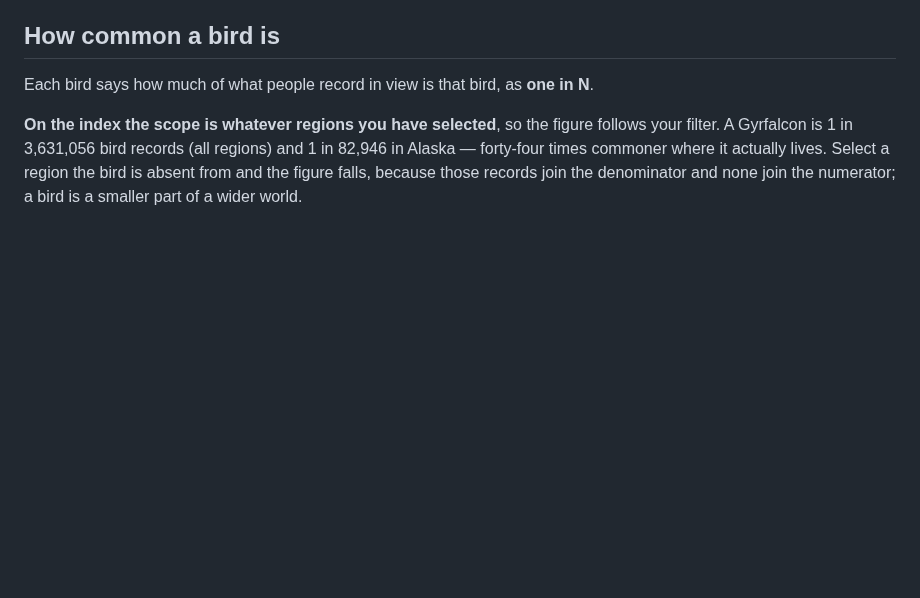
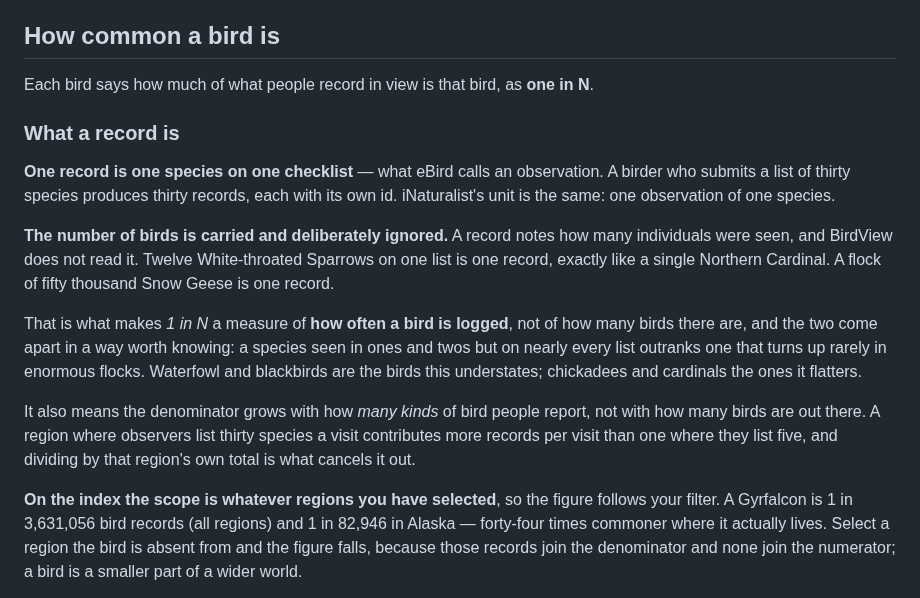
Before and after one commit to Sajmani/birdview, a Markdown page: docs/data.md, the part around the change. Drawn GitHub-style; blank space fills up the shorter version.

Commit message:
Say what a record is, since every tile counts in them
The owner asked what "1 in N bird records" counts. Nothing in the spec, the
docs or the code said, and the phrase appears eight times on the pages.

Checked against GBIF rather than answered from memory. One eBird occurrence
is URN:catalog:CLO:EBIRD:OBS1912782147 -- an OBServation, one species on one
checklist. Pulling the same observer's records for the same day at the same
place returns consecutive ids, one per species: Cardinalis cardinalis,
Corvus corax, Spizella pusilla, Zonotrichia albicollis. So a list of thirty
species is thirty records, not one. GBIF's eBird export carries no eventID,
so the checklist itself is not even visible to us.

The sharper half is individualCount. It is present -- that cardinal record
says 4, the White-throated Sparrow 12 -- and BirdView does not read it. A
flock of fifty thousand Snow Geese is one record, exactly like a single
chickadee.

That is the strongest available statement of P-074's "not abundance"
caveat, and it was the one part not written down. It has a consequence a
reader should have: a species seen in twos on nearly every list outranks one
that turns up rarely in vast flocks, so the figure understates waterfowl and
blackbirds and flatters chickadees and cardinals. The denominator also grows
with how many KINDS of bird people report rather than how many birds exist,
which is part of what dividing by the region's own total cancels.

Now in P-074 and under a "What a record is" heading in docs/data.md, where
the detail page's existing "what this measures" link already lands.

```diff
--- a/docs/data.md
+++ b/docs/data.md
@@ -300,6 +300,27 @@ years. The 2023 flamingo has 931 records inside thirteen days; Akikiki, a Hawaii
 
 Each bird says how much of what people record in view is that bird, as **one in N**.
 
+### What a record is
+
+**One record is one species on one checklist** — what eBird calls an observation. A birder who
+submits a list of thirty species produces thirty records, each with its own id. iNaturalist's
+unit is the same: one observation of one species.
+
+**The number of birds is carried and deliberately ignored.** A record notes how many
+individuals were seen, and BirdView does not read it. Twelve White-throated Sparrows on one
+list is one record, exactly like a single Northern Cardinal. A flock of fifty thousand Snow
+Geese is one record.
+
+That is what makes *1 in N* a measure of **how often a bird is logged**, not of how many birds
+there are, and the two come apart in a way worth knowing: a species seen in ones and twos but
+on nearly every list outranks one that turns up rarely in enormous flocks. Waterfowl and
+blackbirds are the birds this understates; chickadees and cardinals the ones it flatters.
+
+It also means the denominator grows with how *many kinds* of bird people report, not with how
+many birds are out there. A region where observers list thirty species a visit contributes
+more records per visit than one where they list five, and dividing by that region's own total
+is what cancels it out.
+
 **On the index the scope is whatever regions you have selected**, so the figure follows
 your filter. A Gyrfalcon is 1 in 3,631,056 bird records (all regions) and 1 in
 82,946 in Alaska — forty-four times commoner where it actually lives. Select a region the bird
```
Also changed, not shown: spec/product.md (+8 -0 lines).
